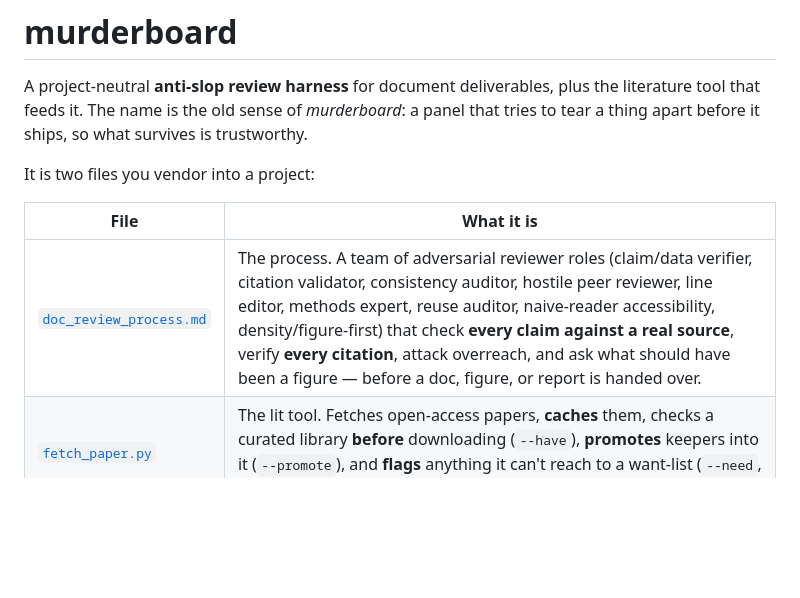
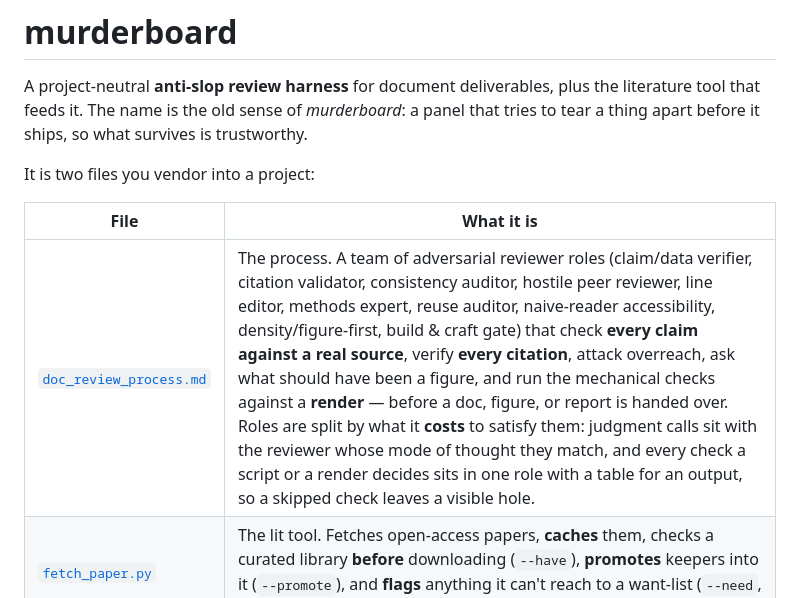
Before and after one commit to syncytium2/murderboard, a Markdown page: README.md, the part around the change. Drawn GitHub-style; blank space fills up the shorter version.

```diff
--- a/README.md
+++ b/README.md
@@ -8,7 +8,7 @@ It is two files you vendor into a project:
 
 | File | What it is |
 |---|---|
-| [`doc_review_process.md`](doc_review_process.md) | The process. A team of adversarial reviewer roles (claim/data verifier, citation validator, consistency auditor, hostile peer reviewer, line editor, methods expert, reuse auditor, naive-reader accessibility, density/figure-first) that check **every claim against a real source**, verify **every citation**, attack overreach, and ask what should have been a figure — before a doc, figure, or report is handed over. |
+| [`doc_review_process.md`](doc_review_process.md) | The process. A team of adversarial reviewer roles (claim/data verifier, citation validator, consistency auditor, hostile peer reviewer, line editor, methods expert, reuse auditor, naive-reader accessibility, density/figure-first, build & craft gate) that check **every claim against a real source**, verify **every citation**, attack overreach, ask what should have been a figure, and run the mechanical checks against a **render** — before a doc, figure, or report is handed over. Roles are split by what it **costs** to satisfy them: judgment calls sit with the reviewer whose mode of thought they match, and every check a script or a render decides sits in one role with a table for an output, so a skipped check leaves a visible hole. |
 | [`fetch_paper.py`](fetch_paper.py) | The lit tool. Fetches open-access papers, **caches** them, checks a curated library **before** downloading (`--have`), **promotes** keepers into it (`--promote`), and **flags** anything it can't reach to a want-list (`--need`, and auto on any failed/paywalled fetch). |
 
 Neither depends on the other at runtime; the process doc simply tells its reviewer agents
```
Also changed, not shown: doc_review_process.md (+94 -41 lines).
